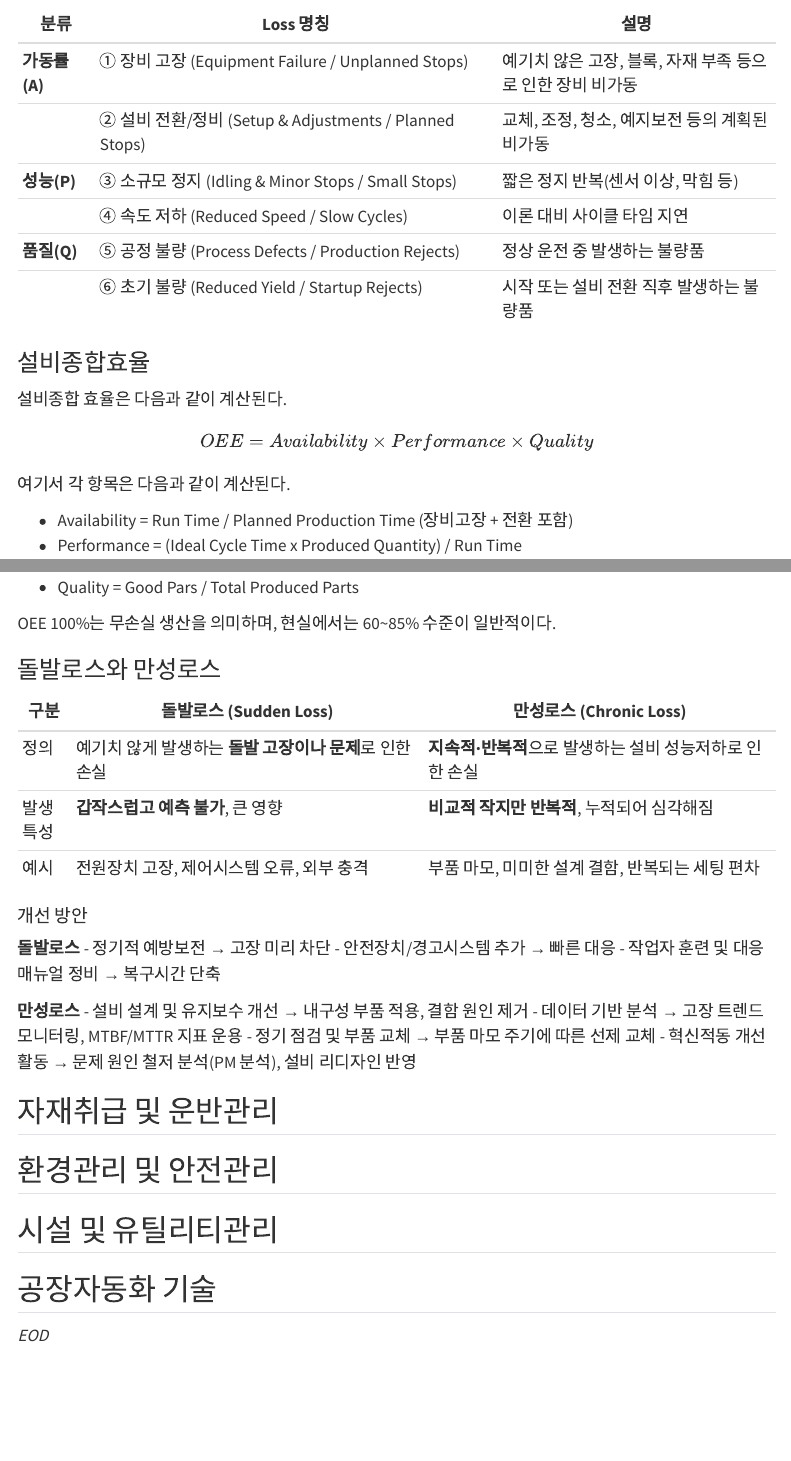
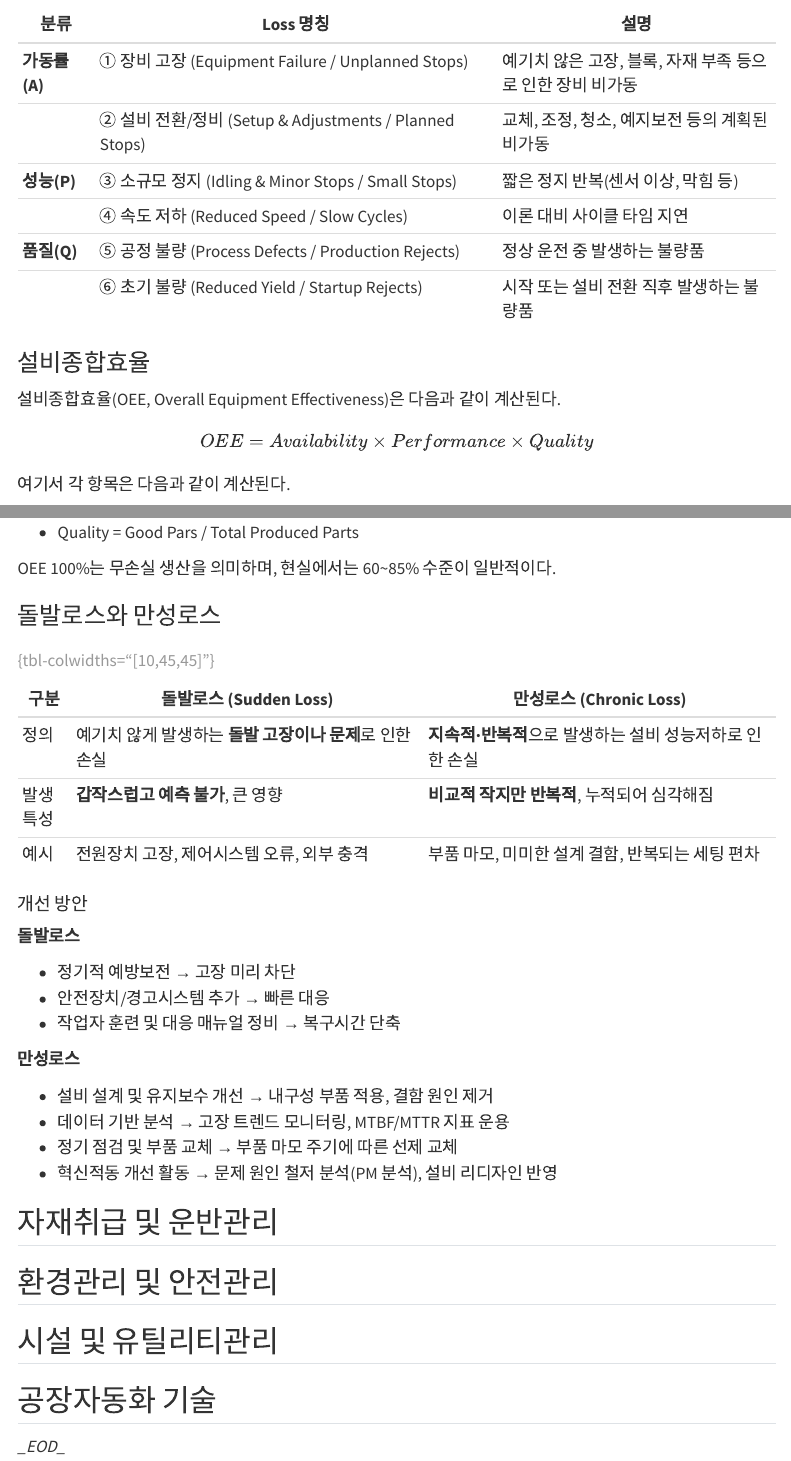
Before and after one commit to yeonkyupark/pepc2e, a Quarto document (1304설비관리.qmd): the page in a window 1100 px wide, from 240 px down, and a second part further down, joined at a grey line. Rendered offline with R 4.5, knitr and Pandoc in place of Quarto, with nearby package versions; menus at the side of the page are left out.

Commit message:
Update 1304설비관리.qmd

```diff
--- a/1304설비관리.qmd
+++ b/1304설비관리.qmd
@@ -19,15 +19,18 @@
 |            | ④ 속도 저하 (Reduced Speed / Slow Cycles)            | 이론 대비 사이클 타임 지연                    |
 | **품질(Q)**  | ⑤ 공정 불량 (Process Defects / Production Rejects)   | 정상 운전 중 발생하는 불량품                   |
 |            | ⑥ 초기 불량 (Reduced Yield / Startup Rejects)        | 시작 또는 설비 전환 직후 발생하는 불량품            |
+
 ### 설비종합효율
 
-설비종합 효율은 다음과 같이 계산된다.
+설비종합효율(OEE, Overall Equipment Effectiveness)은 다음과 같이 계산된다.
 
 $$
 OEE = Availability \times Performance \times Quality
 $$
 
 여기서 각 항목은 다음과 같이 계산된다.
+
+![https://www.oee.com/oee-factors/](https://www.oee.com/static/7587931236e86f1cbfca2753d65eebac/b4782/oee-breakdown-image.webp)
 
 - Availability = Run Time / Planned Production Time (장비고장 + 전환 포함)
 - Performance = (Ideal Cycle Time x Produced Quantity) / Run Time
@@ -43,15 +46,18 @@
 | 정의    | 예기치 않게 발생하는 **돌발 고장이나 문제**로 인한 손실 | **지속적·반복적**으로 발생하는 설비 성능저하로 인한 손실 |
 | 발생 특성 | **갑작스럽고 예측 불가**, 큰 영향             | **비교적 작지만 반복적**, 누적되어 심각해짐        |
 | 예시    | 전원장치 고장, 제어시스템 오류, 외부 충격          | 부품 마모, 미미한 설계 결함, 반복되는 세팅 편차      |
+: {tbl-colwidths="[10,45,45]"}
 
 #### 개선 방안
 
 **돌발로스**
+
 - 정기적 예방보전 → 고장 미리 차단
 - 안전장치/경고시스템 추가 → 빠른 대응
 - 작업자 훈련 및 대응 매뉴얼 정비 → 복구시간 단축
 
 **만성로스**
+
 - 설비 설계 및 유지보수 개선 → 내구성 부품 적용, 결함 원인 제거
 - 데이터 기반 분석 → 고장 트렌드 모니터링, MTBF/MTTR 지표 운용
 - 정기 점검 및 부품 교체 → 부품 마모 주기에 따른 선제 교체
```
Also changed, not shown: 1304설비관리.qmd (2 more changed lines).
